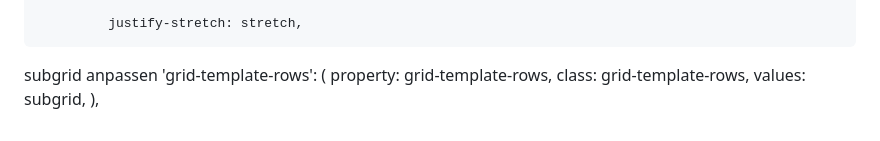
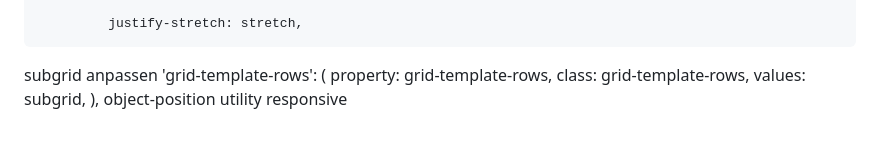
Before and after one commit to TonyNguyen137/Bootswind-beta, a Markdown page: TODO.md, the part around the change. Rendered like a GitHub page.

```diff
--- a/TODO.md
+++ b/TODO.md
@@ -140,3 +140,4 @@ subgrid anpassen
       class: grid-template-rows,
       values: subgrid,
     ),
+object-position utility responsive
```
